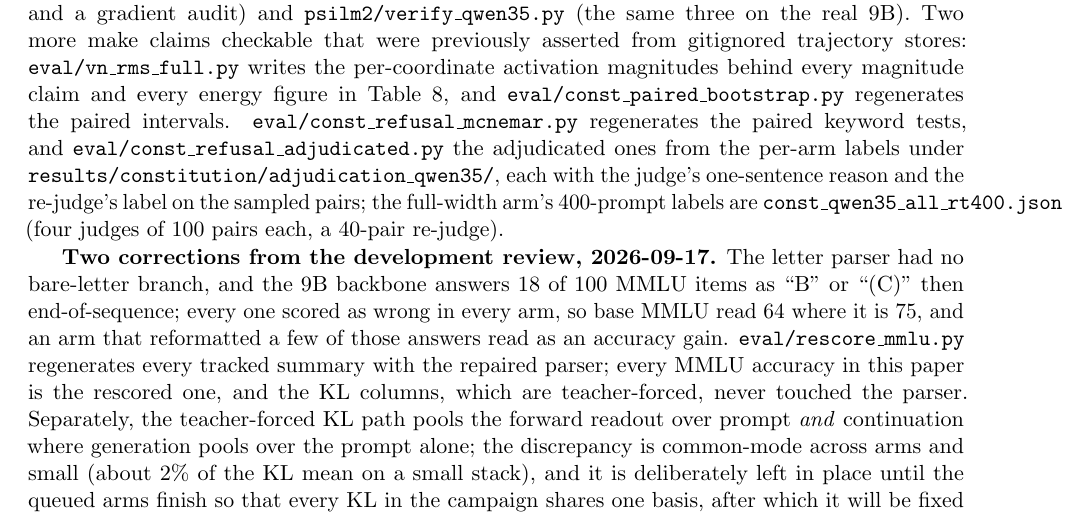
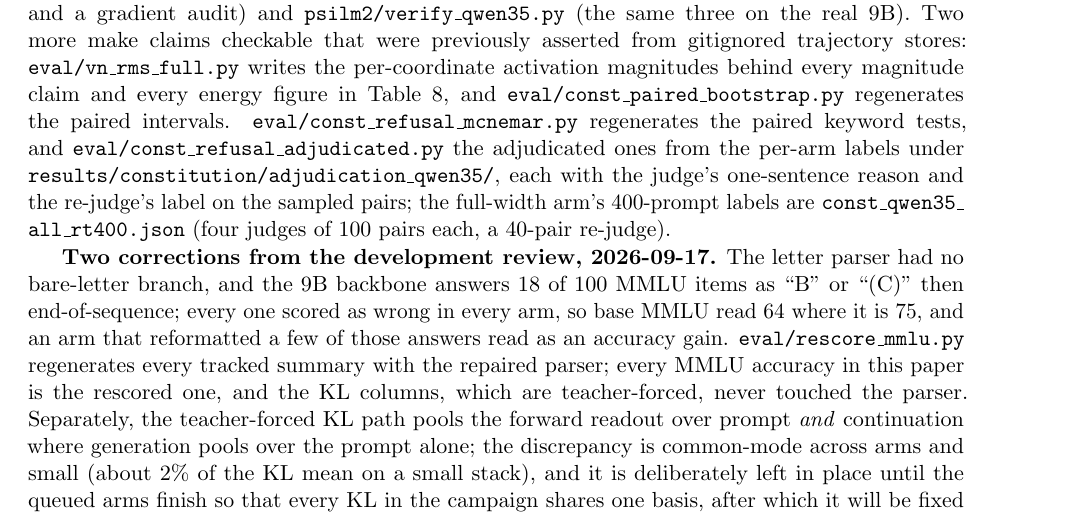
Before and after one commit to ryoji-info/PsiLM-2, a LaTeX paper (paper/psilm2.tex): part of page 18 of 19, cut so that both start at the same text. Compiled offline with pdfLaTeX.

Commit message:
paper: breakable file name in the reproducibility note
Co-Authored-By: Claude Fable 5.1 <noreply@anthropic.com>

```diff
--- a/paper/psilm2.tex
+++ b/paper/psilm2.tex
@@ -704,7 +704,7 @@ every magnitude claim and every energy figure in Table~\ref{tab:constenergy}, an
 \code{eval/const\_refusal\_adjudicated.py} the adjudicated ones from the per-arm labels
 under \code{results/constitution/adjudication\_qwen35/}, each with the judge's
 one-sentence reason and the re-judge's label on the sampled pairs; the full-width
-arm's 400-prompt labels are \code{const\_qwen35\_all\_rt400.json} (four judges of
+arm's 400-prompt labels are \code{const\_\allowbreak{}qwen35\_\allowbreak{}all\_\allowbreak{}rt400.json} (four judges of
 100 pairs each, a 40-pair re-judge).
 
 \textbf{Two corrections from the development review, 2026-09-17.} The letter parser
```
